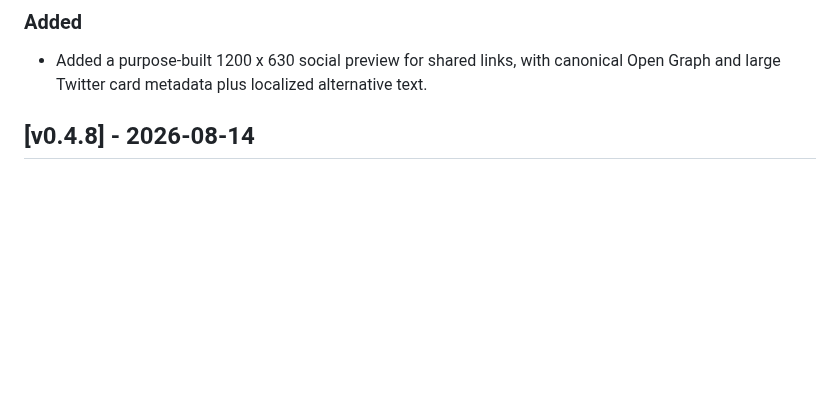
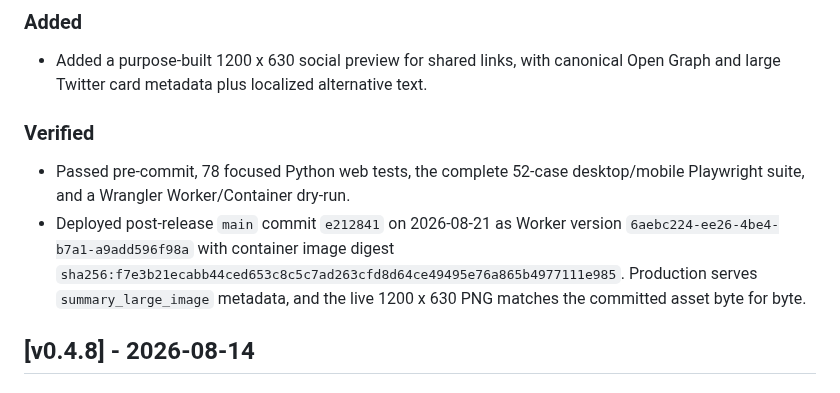
Before and after one commit to dlq/pannes-historiques, a Markdown page: CHANGELOG.md, the part around the change. GitHub-like rendering; blank space fills up the shorter version.

```diff
--- a/CHANGELOG.md
+++ b/CHANGELOG.md
@@ -9,6 +9,11 @@ Keep active execution state in `PLANS.md` and source/evidence research in `NOTES
 ### Added
 
 - Added a purpose-built 1200 x 630 social preview for shared links, with canonical Open Graph and large Twitter card metadata plus localized alternative text.
+
+### Verified
+
+- Passed pre-commit, 78 focused Python web tests, the complete 52-case desktop/mobile Playwright suite, and a Wrangler Worker/Container dry-run.
+- Deployed post-release `main` commit `e212841` on 2026-08-21 as Worker version `6aebc224-ee26-4be4-b7a1-a9add596f98a` with container image digest `sha256:f7e3b21ecabb44ced653c8c5c7ad263cfd8d64ce49495e76a865b4977111e985`. Production serves `summary_large_image` metadata, and the live 1200 x 630 PNG matches the committed asset byte for byte.
 
 ## [v0.4.8] - 2026-08-14
 
```
Also changed, not shown: PLANS.md (+3 -2 lines), docs/current-snapshot.md (+2 -1 lines).
